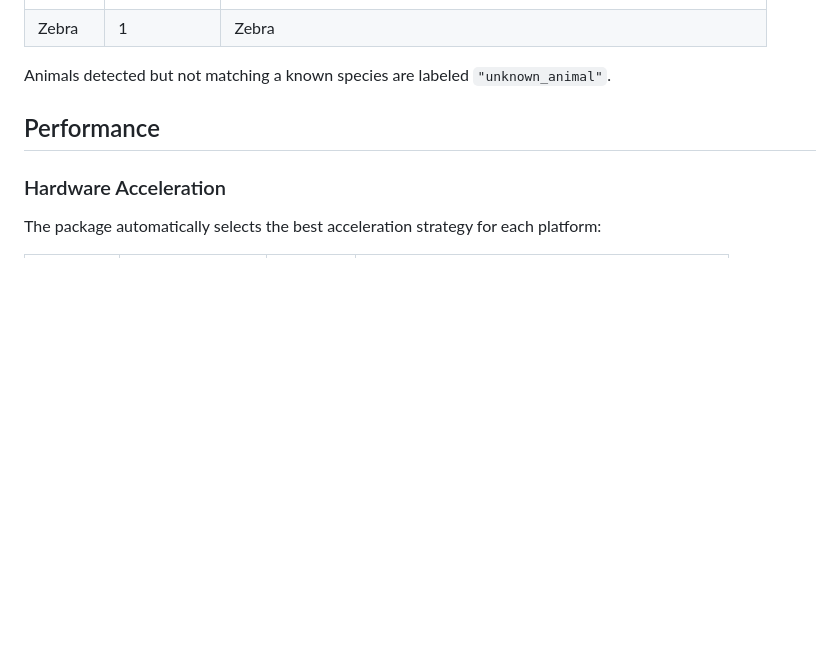
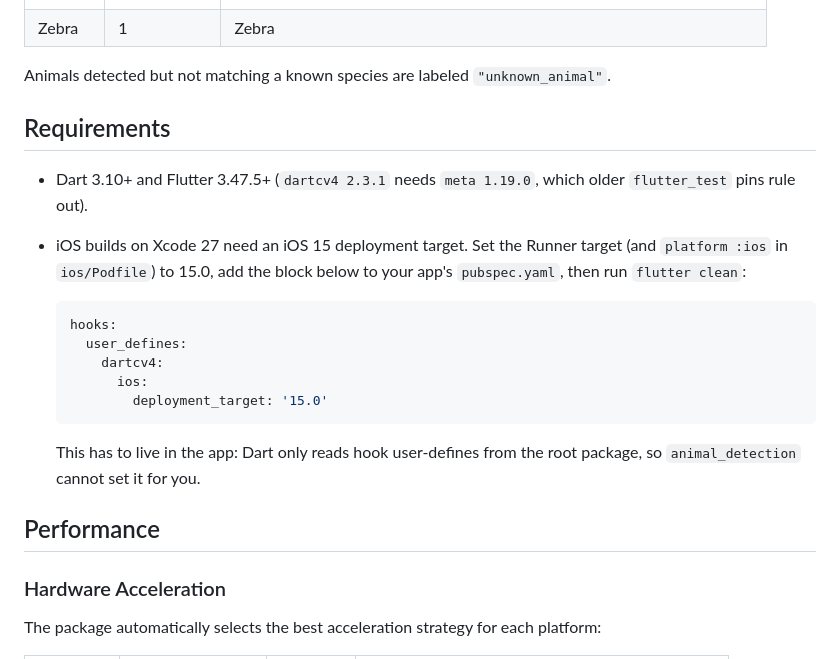
Before and after one commit to hugocornellier/animal_detection, a Markdown page: README.md, the part around the change. Rendered like a GitHub page; blank space fills up the shorter version.

````diff
--- a/README.md
+++ b/README.md
@@ -120,6 +120,25 @@ The classifier recognizes the following species and breeds (mapped from ImageNet
 | Zebra | 1 | Zebra |
 
 Animals detected but not matching a known species are labeled `"unknown_animal"`.
+
+## Requirements
+
+- Dart 3.10+ and Flutter 3.47.5+ (`dartcv4 2.3.1` needs `meta 1.19.0`, which
+  older `flutter_test` pins rule out).
+- iOS builds on Xcode 27 need an iOS 15 deployment target. Set the Runner
+  target (and `platform :ios` in `ios/Podfile`) to 15.0, add the block below to
+  your app's `pubspec.yaml`, then run `flutter clean`:
+
+  ```yaml
+  hooks:
+    user_defines:
+      dartcv4:
+        ios:
+          deployment_target: '15.0'
+  ```
+
+  This has to live in the app: Dart only reads hook user-defines from the root
+  package, so `animal_detection` cannot set it for you.
 
 ## Performance
 
````
Also changed, not shown: CHANGELOG.md (+27 -0 lines).
